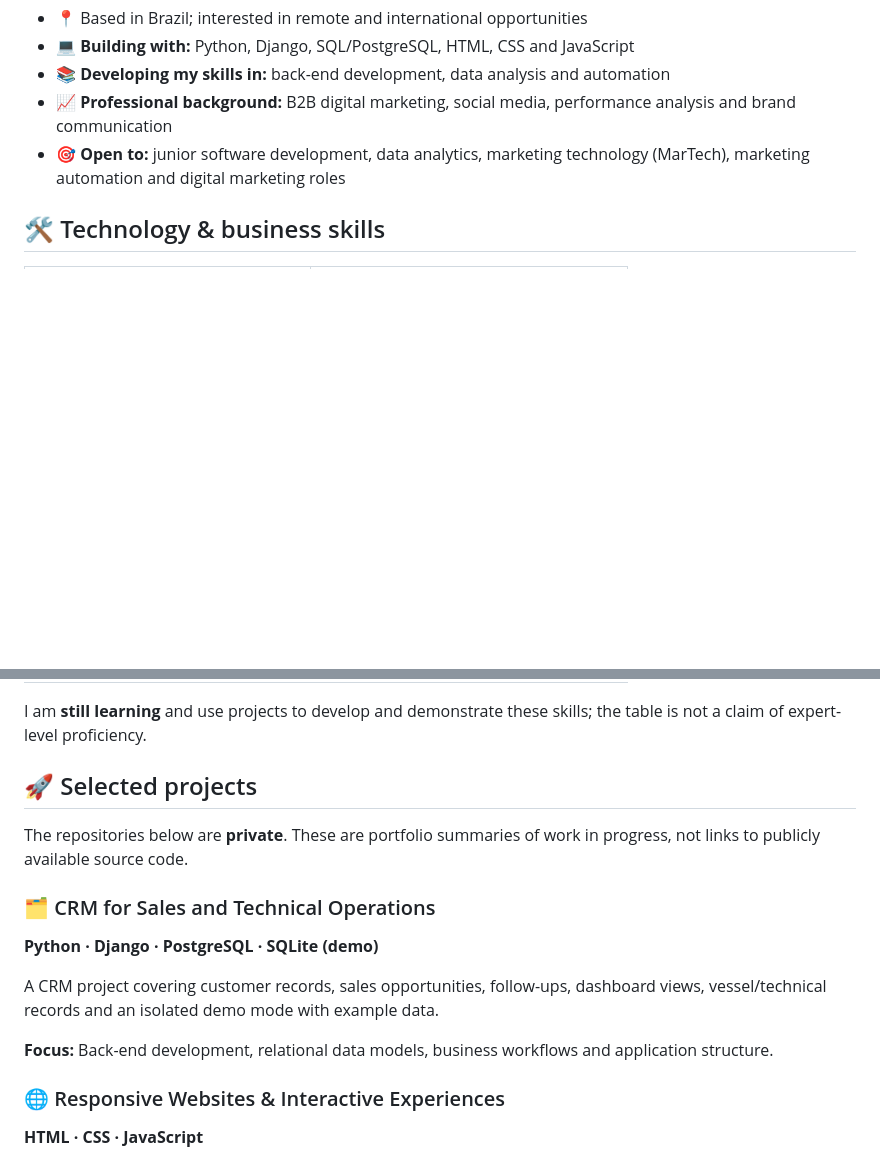
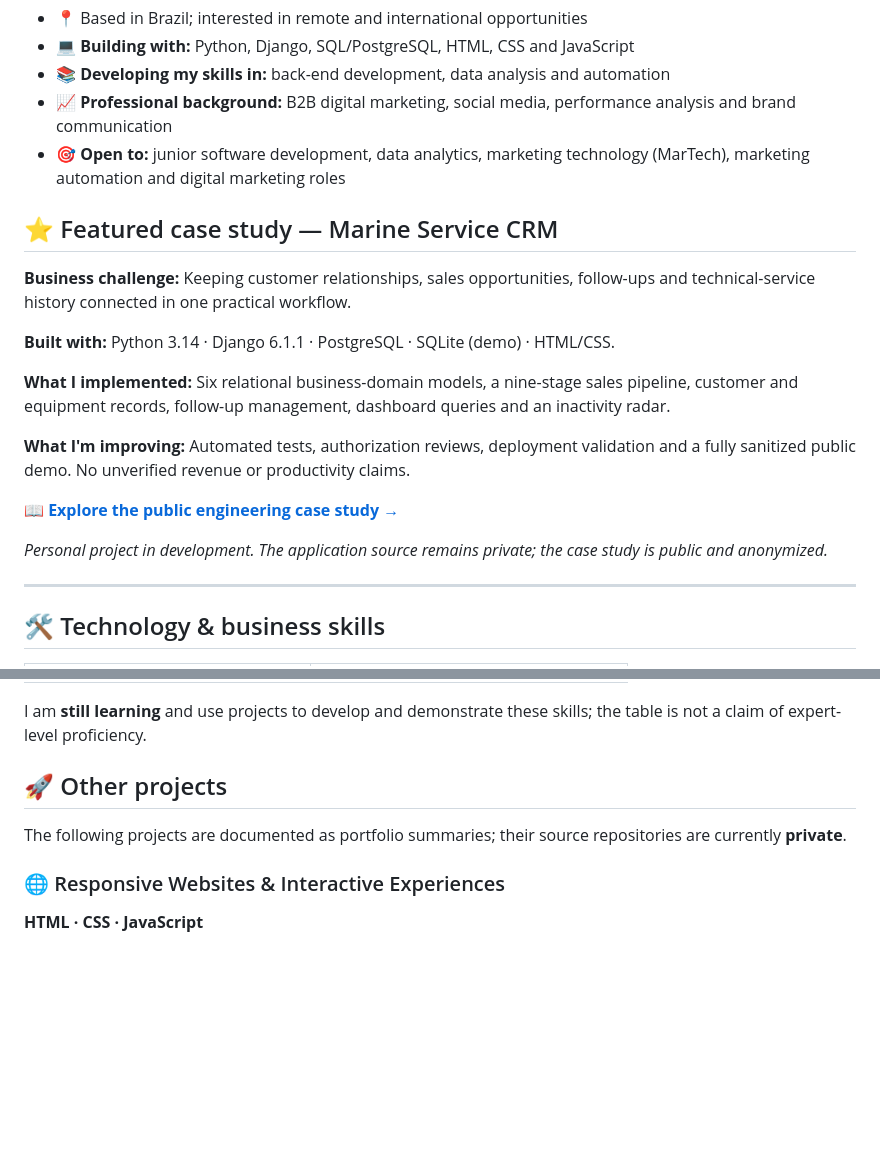
Before and after one commit to Francielb/Francielb, a Markdown page: README.md, 2 parts joined by grey strips. GitHub-like rendering; blank space fills up the shorter version.

Commit message:
docs(profile): feature public CRM case study near profile top

```diff
--- a/README.md
+++ b/README.md
@@ -12,6 +12,22 @@ I bring a background in **B2B marketing, content strategy, analytics and digital
 - 📈 **Professional background:** B2B digital marketing, social media, performance analysis and brand communication
 - 🎯 **Open to:** junior software development, data analytics, marketing technology (MarTech), marketing automation and digital marketing roles
 
+## ⭐ Featured case study — Marine Service CRM
+
+**Business challenge:** Keeping customer relationships, sales opportunities, follow-ups and technical-service history connected in one practical workflow.
+
+**Built with:** Python 3.14 · Django 6.1.1 · PostgreSQL · SQLite (demo) · HTML/CSS.
+
+**What I implemented:** Six relational business-domain models, a nine-stage sales pipeline, customer and equipment records, follow-up management, dashboard queries and an inactivity radar.
+
+**What I'm improving:** Automated tests, authorization reviews, deployment validation and a fully sanitized public demo. No unverified revenue or productivity claims.
+
+📖 **[Explore the public engineering case study →](./portfolio/marine-service-crm.md)**
+
+*Personal project in development. The application source remains private; the case study is public and anonymized.*
+
+---
+
 ## 🛠 Technology & business skills
 
 | Software & data | Marketing & operations |
@@ -23,16 +39,9 @@ I bring a background in **B2B marketing, content strategy, analytics and digital
 
 I am **still learning** and use projects to develop and demonstrate these skills; the table is not a claim of expert-level proficiency.
 
-## 🚀 Selected projects
+## 🚀 Other projects
 
-The repositories below are **private**. These are portfolio summaries of work in progress, not links to publicly available source code.
-
-### 🗂️ CRM for Sales and Technical Operations
-**Python · Django · PostgreSQL · SQLite (demo)**
-
-A CRM project covering customer records, sales opportunities, follow-ups, dashboard views, vessel/technical records and an isolated demo mode with example data.
-
-**Focus:** Back-end development, relational data models, business workflows and application structure.
+The following projects are documented as portfolio summaries; their source repositories are currently **private**.
 
 ### 🌐 Responsive Websites & Interactive Experiences
 **HTML · CSS · JavaScript**
```
